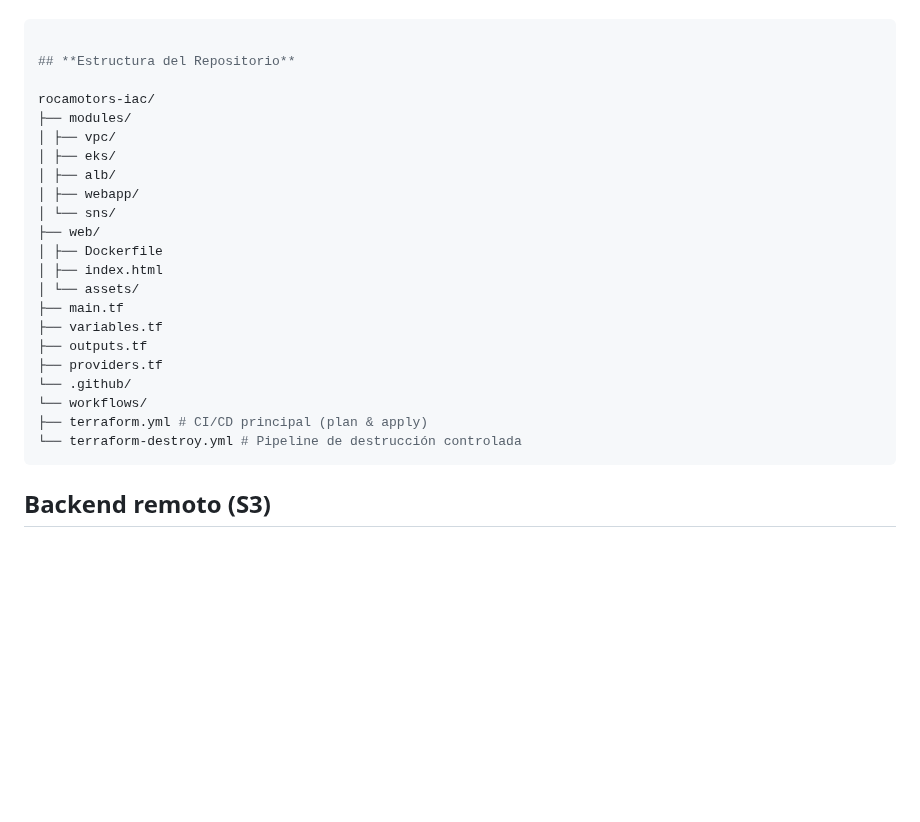
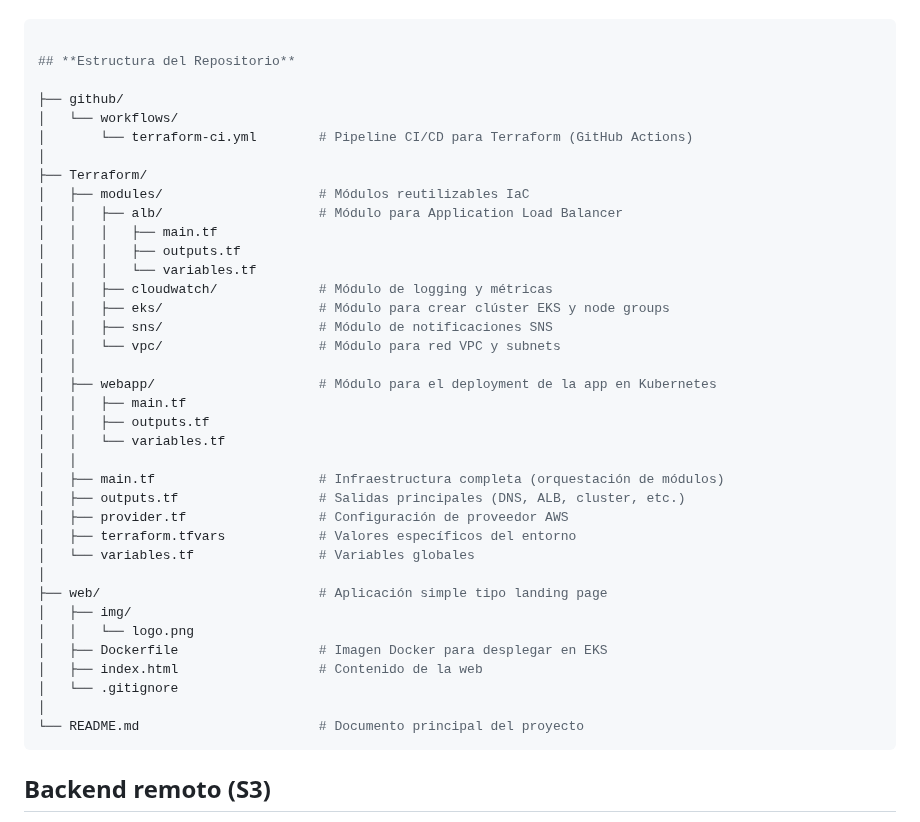
Before and after one commit to YasCF/rocamotors-iac-aws, a Markdown page: README.md, the part around the change. Drawn GitHub-style; blank space fills up the shorter version.

Commit message:
Update repository structure and add CI/CD pipeline
Added GitHub Actions CI/CD pipeline for Terraform and reorganized repository structure.

````diff
--- a/README.md
+++ b/README.md
@@ -37,25 +37,40 @@ Implementar un entorno funcional que permita demostrar:
 
 ## **Estructura del Repositorio**
 
-rocamotors-iac/
-├── modules/
-│ ├── vpc/
-│ ├── eks/
-│ ├── alb/
-│ ├── webapp/
-│ └── sns/
-├── web/
-│ ├── Dockerfile
-│ ├── index.html
-│ └── assets/
-├── main.tf
-├── variables.tf
-├── outputs.tf
-├── providers.tf
-└── .github/
-└── workflows/
-├── terraform.yml # CI/CD principal (plan & apply)
-└── terraform-destroy.yml # Pipeline de destrucción controlada
+├── github/
+│   └── workflows/
+│       └── terraform-ci.yml        # Pipeline CI/CD para Terraform (GitHub Actions)
+│
+├── Terraform/
+│   ├── modules/                    # Módulos reutilizables IaC
+│   │   ├── alb/                    # Módulo para Application Load Balancer
+│   │   │   ├── main.tf
+│   │   │   ├── outputs.tf
+│   │   │   └── variables.tf
+│   │   ├── cloudwatch/             # Módulo de logging y métricas
+│   │   ├── eks/                    # Módulo para crear clúster EKS y node groups
+│   │   ├── sns/                    # Módulo de notificaciones SNS
+│   │   └── vpc/                    # Módulo para red VPC y subnets
+│   │
+│   ├── webapp/                     # Módulo para el deployment de la app en Kubernetes
+│   │   ├── main.tf
+│   │   ├── outputs.tf
+│   │   └── variables.tf
+│   │
+│   ├── main.tf                     # Infraestructura completa (orquestación de módulos)
+│   ├── outputs.tf                  # Salidas principales (DNS, ALB, cluster, etc.)
+│   ├── provider.tf                 # Configuración de proveedor AWS
+│   ├── terraform.tfvars            # Valores específicos del entorno
+│   └── variables.tf                # Variables globales
+│
+├── web/                            # Aplicación simple tipo landing page
+│   ├── img/
+│   │   └── logo.png
+│   ├── Dockerfile                  # Imagen Docker para desplegar en EKS
+│   ├── index.html                  # Contenido de la web
+│   └── .gitignore
+│
+└── README.md                       # Documento principal del proyecto
 ```
 ## **Backend remoto (S3)**
 
````
